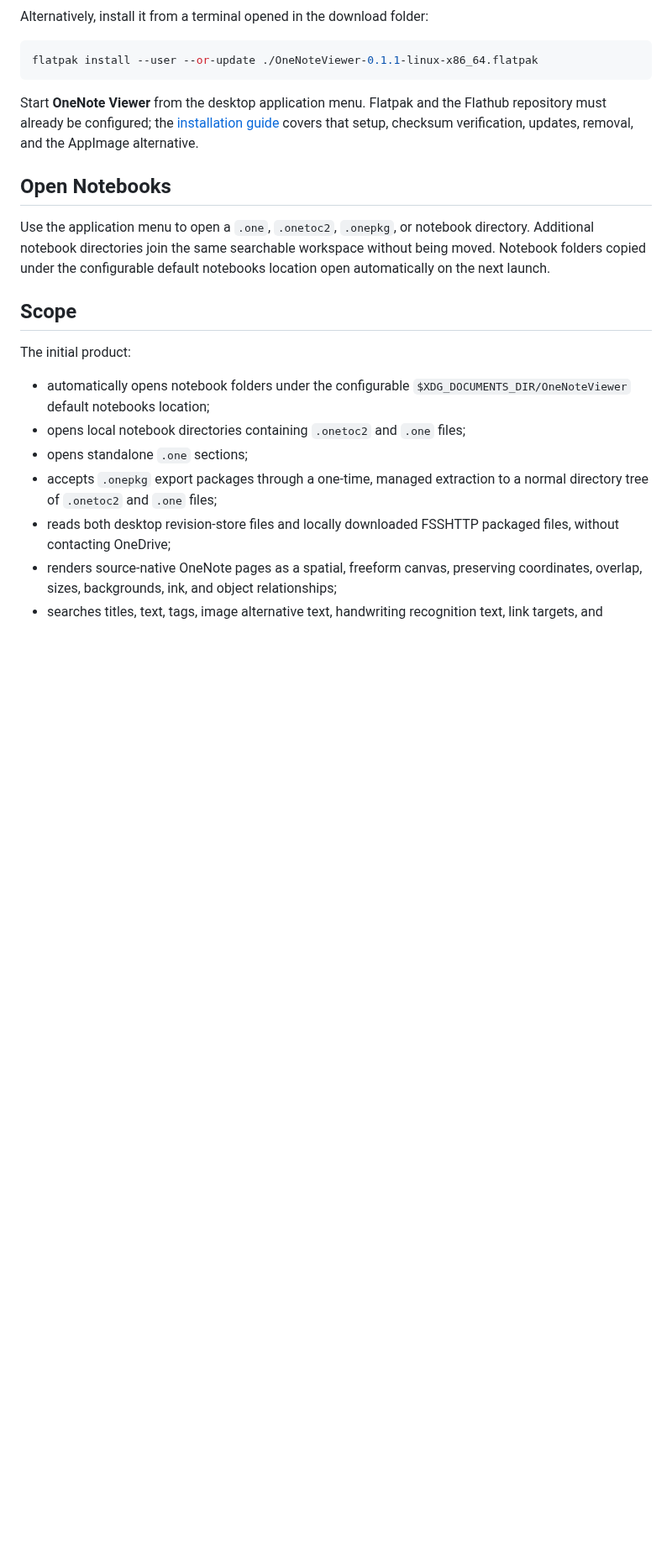
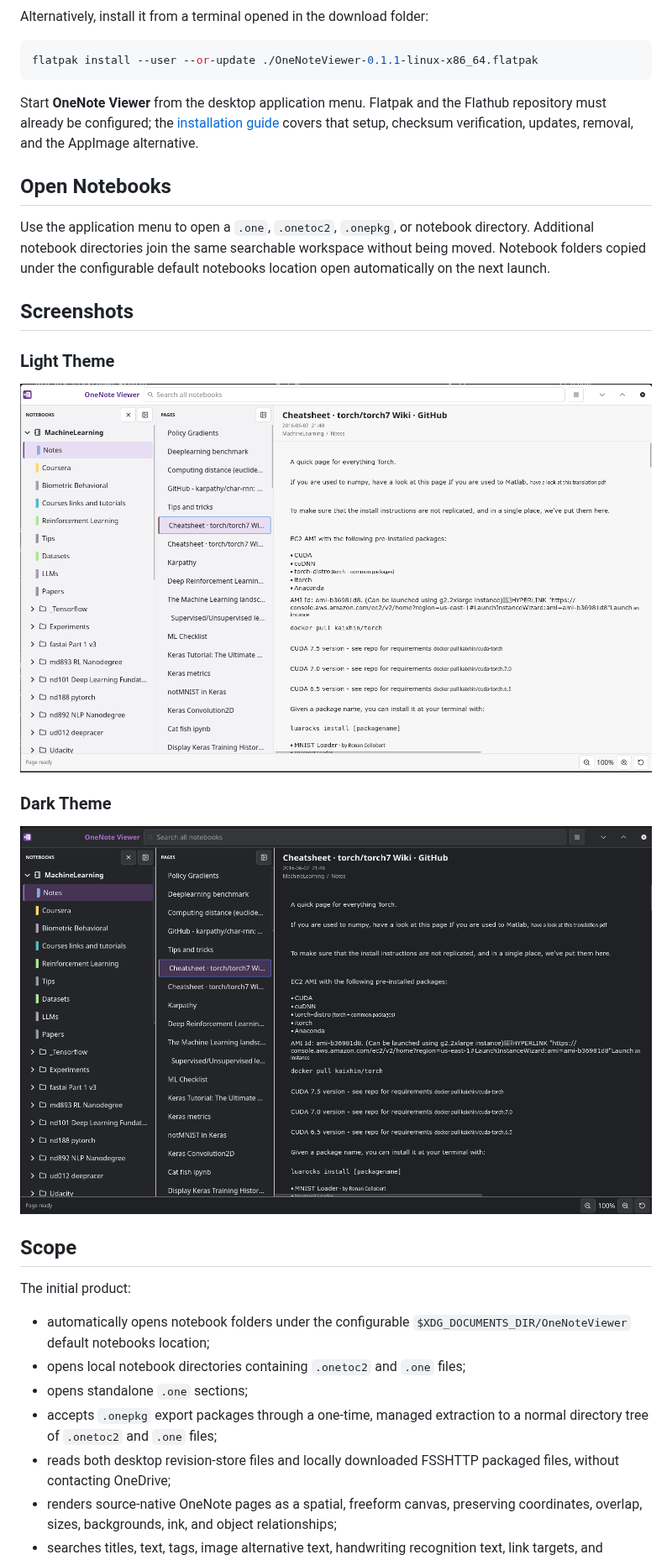
Before and after one commit to emsi/OneNoteViewer, a Markdown page: README.md, the part around the change. Shown at 84% size. Rendered like a GitHub page; pictures changed too: docs/images/onenote-viewer-dark.png (added), docs/images/onenote-viewer-light.png (added); blank space fills up the shorter version.

Commit message:
docs: add application screenshots

```diff
--- a/README.md
+++ b/README.md
@@ -47,6 +47,16 @@ Use the application menu to open a `.one`, `.onetoc2`, `.onepkg`, or notebook
 directory. Additional notebook directories join the same searchable workspace
 without being moved. Notebook folders copied under the configurable default
 notebooks location open automatically on the next launch.
+
+## Screenshots
+
+### Light Theme
+
+![OneNote Viewer displaying a notebook in the light theme](docs/images/onenote-viewer-light.png)
+
+### Dark Theme
+
+![OneNote Viewer displaying a notebook in the dark theme](docs/images/onenote-viewer-dark.png)
 
 ## Scope
 
```
